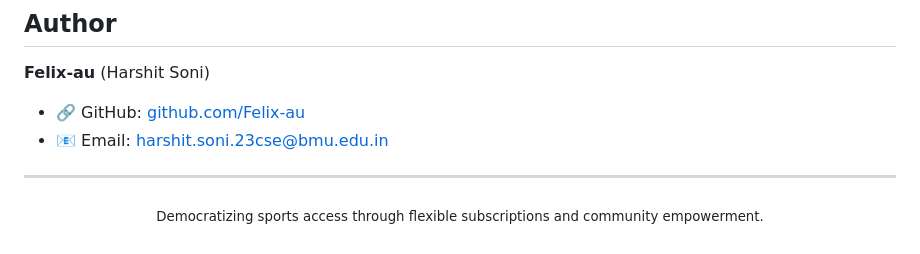
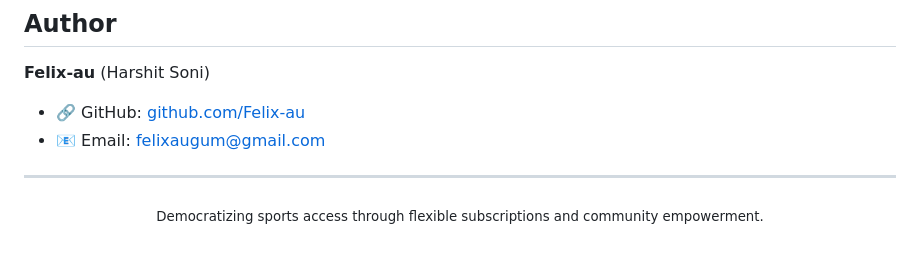
Before and after one commit to Felix-au/ArenaX, a Markdown page: README.md, the part around the change. Rendered like a GitHub page.

Commit message:
Update email address in README.md

```diff
--- a/README.md
+++ b/README.md
@@ -304,7 +304,7 @@ ArenaX is completely static and ready for instant deployment to cloud providers:
 **Felix-au** (Harshit Soni)
 
 - 🔗 GitHub: [github.com/Felix-au](https://github.com/Felix-au)
-- 📧 Email: [harshit.soni.23cse@bmu.edu.in](mailto:harshit.soni.23cse@bmu.edu.in)
+- 📧 Email: [felixaugum@gmail.com](mailto:felixaugum@gmail.com)
 
 ---
 
```
